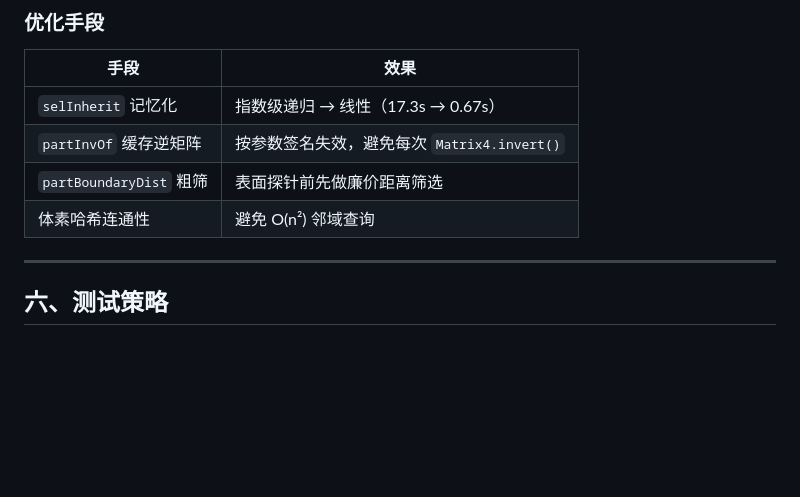
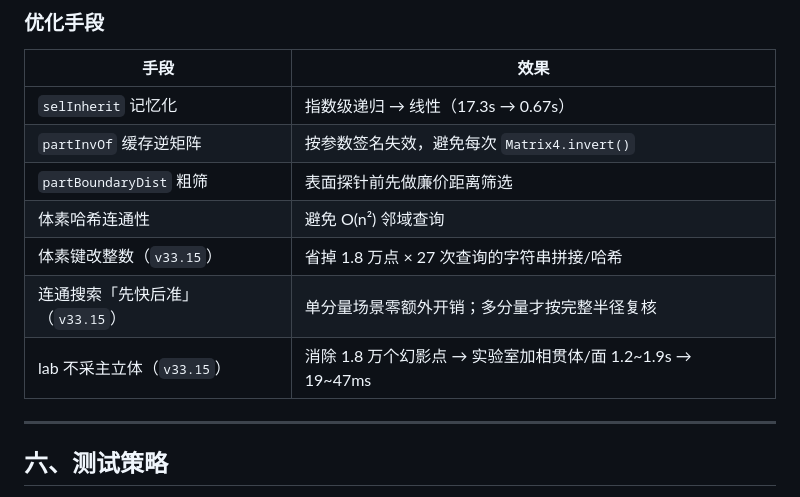
Before and after one commit to gugugaga-design/cone-lab, a Markdown page: docs/ARCHITECTURE.md, the part around one of its changes. Drawn GitHub-style; blank space fills up the shorter version.

```diff
--- a/docs/ARCHITECTURE.md
+++ b/docs/ARCHITECTURE.md
@@ -224,6 +244,9 @@ function cellAtPoint(P){
 | `partInvOf` 缓存逆矩阵 | 按参数签名失效，避免每次 `Matrix4.invert()` |
 | `partBoundaryDist` 粗筛 | 表面探针前先做廉价距离筛选 |
 | 体素哈希连通性 | 避免 O(n²) 邻域查询 |
+| 体素键改整数（`v33.15`） | 省掉 1.8 万点 × 27 次查询的字符串拼接/哈希 |
+| 连通搜索「先快后准」（`v33.15`） | 单分量场景零额外开销；多分量才按完整半径复核 |
+| lab 不采主立体（`v33.15`） | 消除 1.8 万个幻影点 → 实验室加相贯体/面 1.2~1.9s → 19~47ms |
 
 ---
 
```
Also changed, not shown: other parts of docs/ARCHITECTURE.md (+32 -7 lines), docs/CHANGELOG.md (+1 -2 lines).
